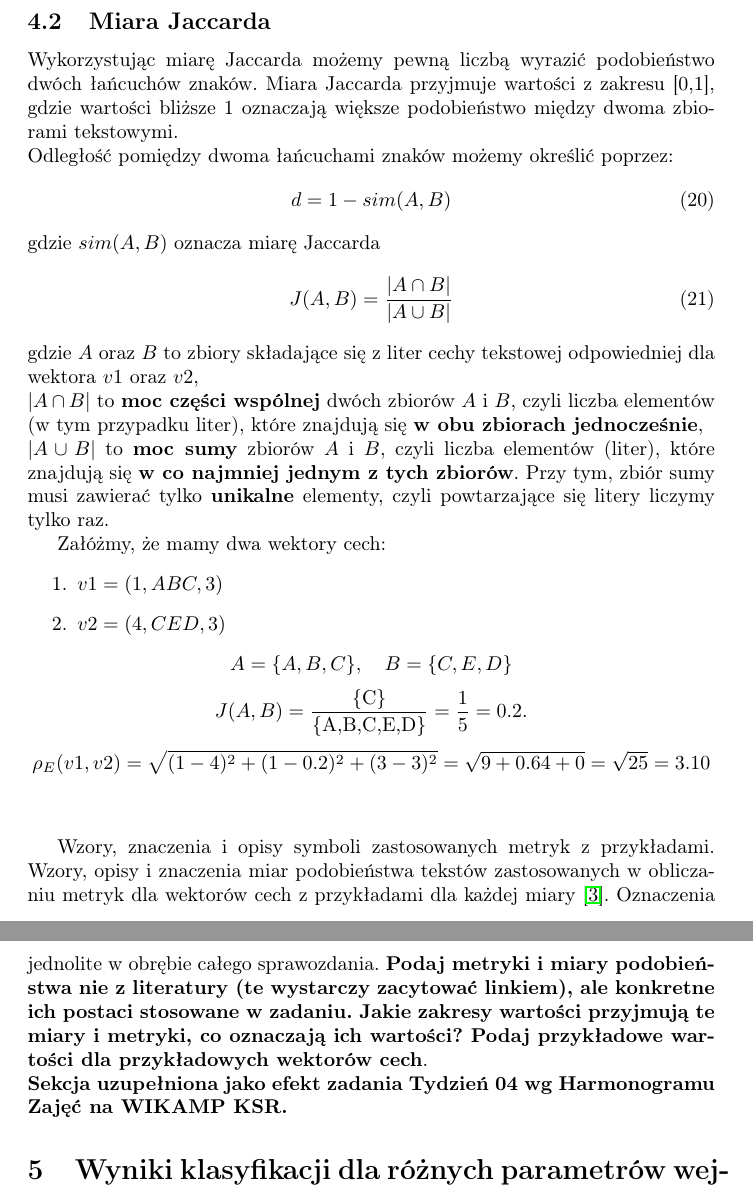
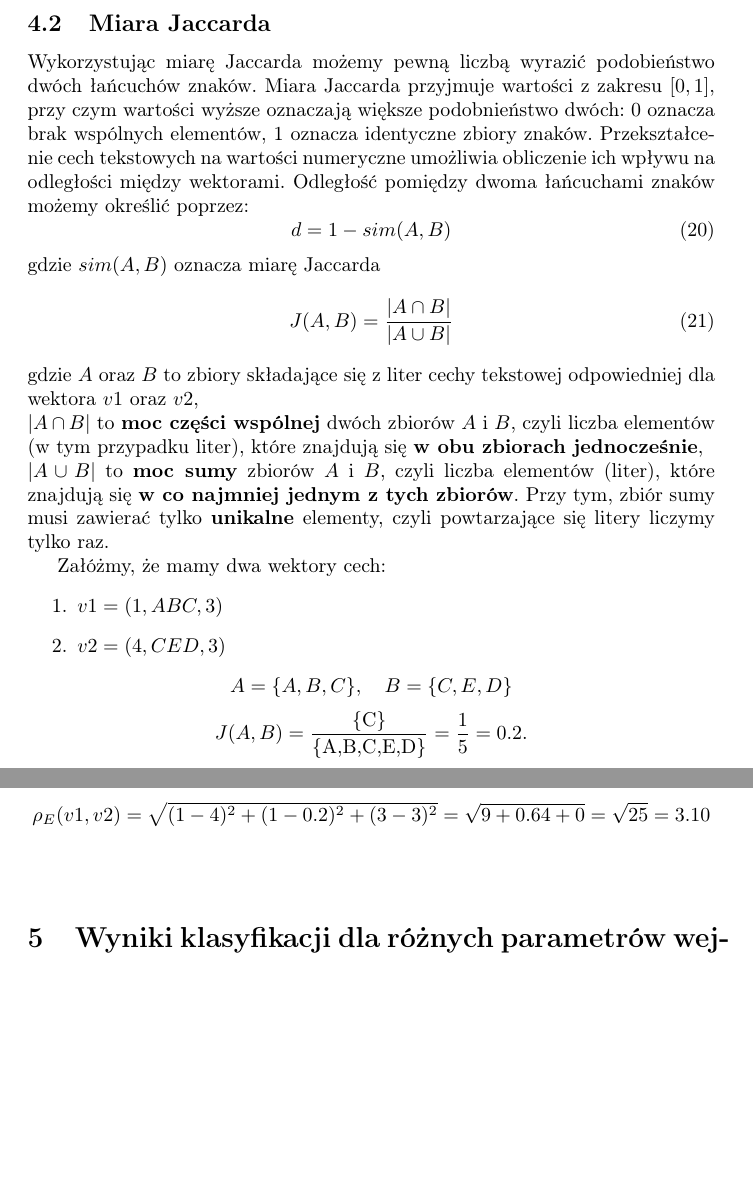
Before and after one commit to 247806/Semestr6, a LaTeX document (KSR/Projekt1/Sprawozdanie-projekt-1-klasyfikacja.tex): two parts of pages 7 and 8 of 9, joined at a grey line, cut so that both start at the same text, the shorter picture padded with empty space. Compiled offline with pdfLaTeX.

Commit message:
KSR -> sprawozdanie etap3 wersja3

```diff
--- a/KSR/Projekt1/Sprawozdanie-projekt-1-klasyfikacja.tex
+++ b/KSR/Projekt1/Sprawozdanie-projekt-1-klasyfikacja.tex
@@ -181,10 +181,7 @@ Załóżmy, że mamy dwa wektory cech:
 Metryka euklidesowa, uliczna oraz Czebyszewa przyjmują wartości z zakresu \([0, \infty)\). Im otrzymana wartość jest mniejsza, tym oba wektory cech są do siebie bardziej podobne.
 
 \subsection{Miara Jaccarda}
-Wykorzystując miarę Jaccarda możemy pewną liczbą wyrazić podobieństwo
-dwóch łańcuchów znaków. Miara Jaccarda przyjmuje wartości z zakresu
-[0,1], gdzie wartości bliższe 1 oznaczają większe podobieństwo między dwoma zbiorami tekstowymi. \\
-Odległość pomiędzy dwoma łańcuchami znaków możemy określić poprzez:
+Wykorzystując miarę Jaccarda możemy pewną liczbą wyrazić podobieństwo dwóch łańcuchów znaków. Miara Jaccarda przyjmuje wartości z zakresu \([0,1]\), przy czym wartości wyższe oznaczają większe podobnieństwo dwóch: 0 oznacza brak wspólnych elementów, 1 oznacza identyczne zbiory znaków. Przekształcenie cech tekstowych na wartości numeryczne umożliwia obliczenie ich wpływu na odległości między wektorami. Odległość pomiędzy dwoma łańcuchami znaków możemy określić poprzez:
 \begin{equation}
     d = 1 - sim(A, B)
 \end{equation}
@@ -210,17 +207,6 @@ A = \{A, B, C\}, \quad B = \{C, E, D\}
  \[
      \rho_E(v1, v2) = \sqrt{(1-4)^2 + (1 - 0.2)^2 + (3-3)^2} = \sqrt{9 + 0.64 + 0} = \sqrt{25} = 3.10
 \] \\
-
-
-Wzory, znaczenia i opisy symboli zastosowanych metryk z
-przykładami. Wzory, opisy i znaczenia miar
-podobieństwa tekstów zastosowanych w obliczaniu metryk dla wektorów cech z
-przykładami dla każdej miary \cite{niewiadomski08}.  Oznaczenia jednolite w obrębie całego sprawozdania.  {\bf Podaj metryki i miary
-podobieństwa nie z literatury (te wystarczy zacytować linkiem), ale konkretne ich
-postaci stosowane w zadaniu. Jakie zakresy wartości przyjmują te miary i
-metryki, co oznaczają ich wartości? Podaj przykładowe wartości dla przykładowych wektorów cech}. \\
-\noindent {\bf Sekcja uzupełniona jako efekt zadania Tydzień 04 wg Harmonogramu Zajęć
-na WIKAMP KSR.}
 
 \section{Wyniki klasyfikacji dla różnych parametrów wejściowych}
 Wstępne wyniki miary Accuracy dla próbnych klasyfikacji na ograniczonym zbiorze tekstów (podać parametry i kryteria
```
Also changed, not shown: KSR/Projekt1/Sprawozdanie-projekt-1-klasyfikacja.pdf, KSR/Projekt1/Sprawozdanie-projekt-1-klasyfikacja.tex (8 more changed lines).
